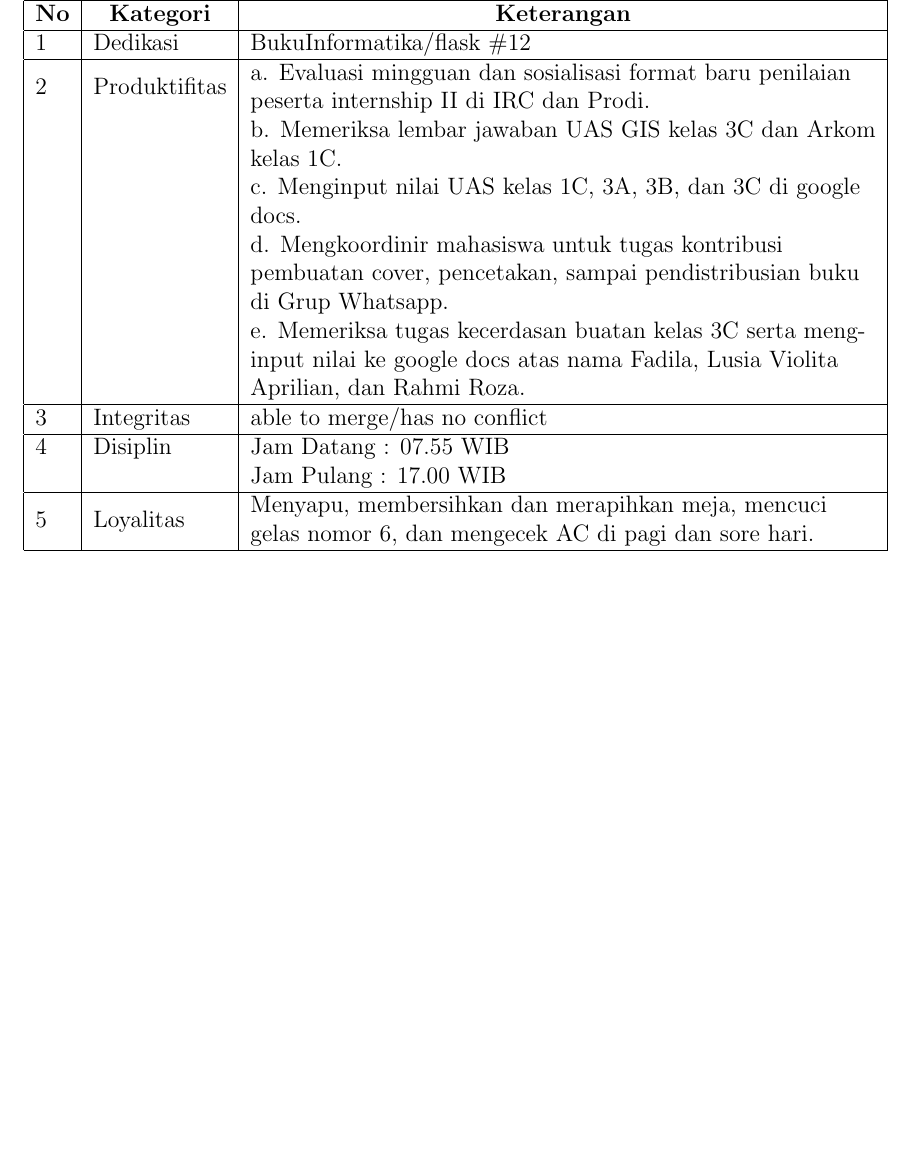
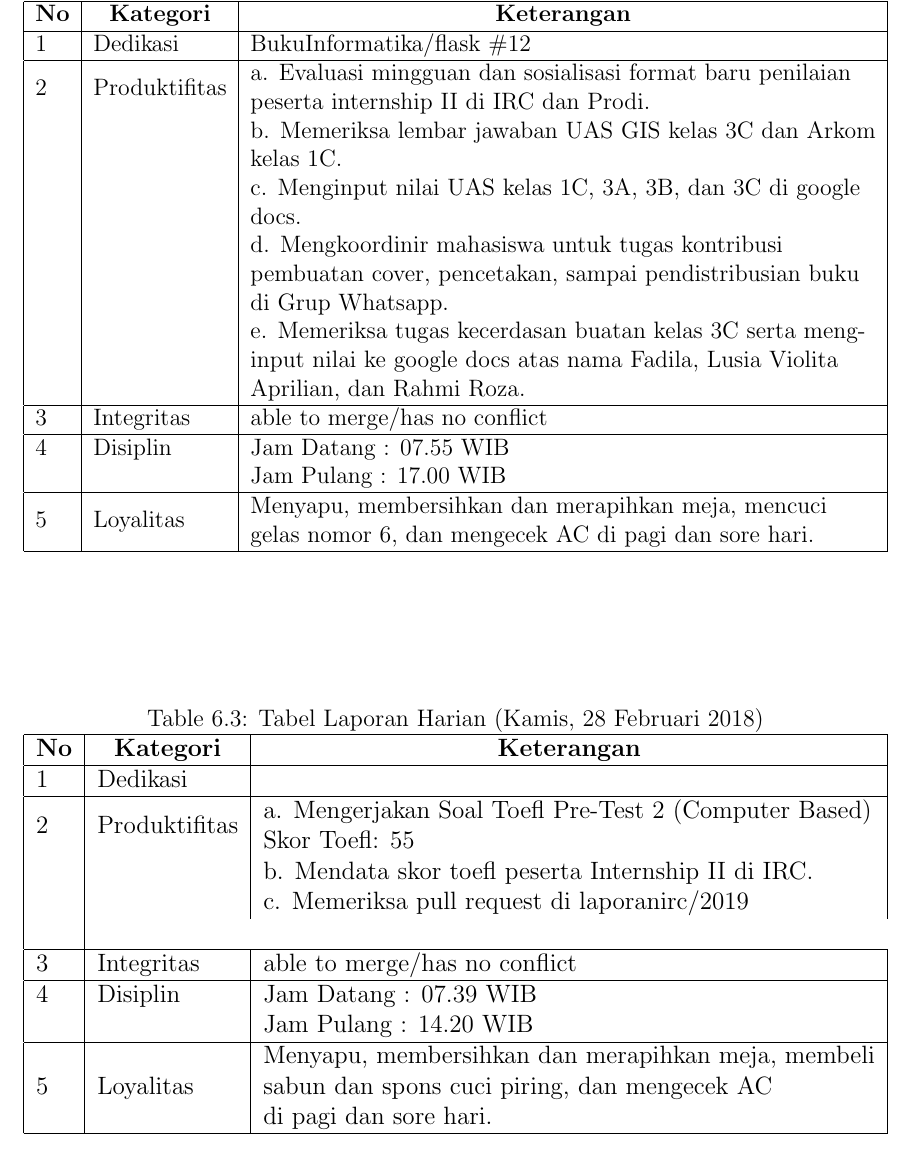
Before and after one commit to laporanirc/2019, a LaTeX thesis (main.tex, which reads section/chapter6.tex): part of page 24 of 29, cut so that both start at the same text, the shorter picture padded with empty space. The pictures show the PDF file main.pdf that the author committed with the source.

Commit message:
laporan 01/03

```diff
--- a/section/chapter6.tex
+++ b/section/chapter6.tex
@@ -40,3 +40,21 @@ No&Tanggal&Kegiatan\\
 \end{tabular}%
 }
 \end{table}
+
+\begin{table}[]
+\caption{Tabel Laporan Harian (Kamis, 28 Februari 2018)}
+\resizebox{\textwidth}{!}{%
+\begin{tabular}{|l|l|l|}
+\hline
+\textbf{No} & \multicolumn{1}{c|}{\textbf{Kategori}} & \multicolumn{1}{c|}{\textbf{Keterangan}} \\ \hline
+1 & Dedikasi &  \\ \hline
+2 & Produktifitas & \begin{tabular}[c]{@{}l@{}}a. Mengerjakan Soal Toefl Pre-Test 2 (Computer Based)\\Skor Toefl: 55\end{tabular} \\
+ &  & \begin{tabular}[c]{@{}l@{}}b. Mendata skor toefl peserta Internship II di IRC.\end{tabular}\\
+ &  & \begin{tabular}[c]{@{}l@{}}c. Memeriksa pull request di laporanirc/2019 \end{tabular}\\ \\ \hline
+3 & Integritas & able to merge/has no conflict \\ \hline
+4 & Disiplin & Jam Datang : 07.39 WIB \\
+ &  & Jam Pulang : 14.20 WIB \\ \hline
+5 & Loyalitas & \begin{tabular}[c]{@{}l@{}}Menyapu, membersihkan dan merapihkan meja, membeli\\ sabun dan spons cuci piring, dan mengecek AC\\ di pagi dan sore hari.\end{tabular} \\ \hline
+\end{tabular}%
+}
+\end{table}
```
Also changed, not shown: main.pdf.
